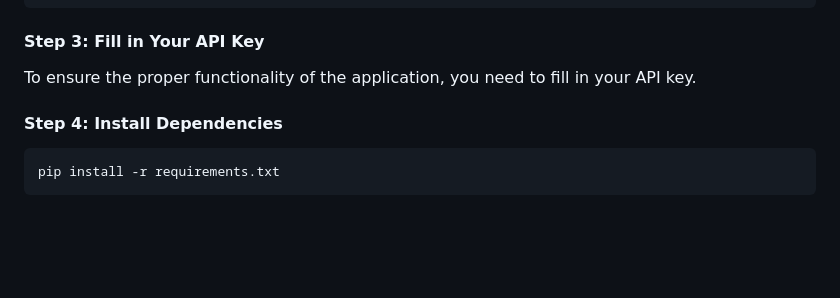
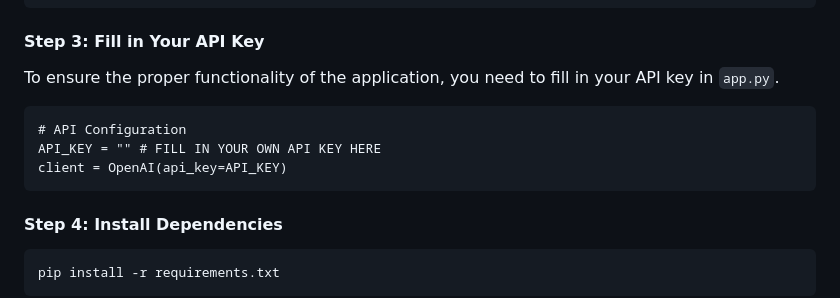
Before and after one commit to HAOJUN-LIANG/Interactive-Laptop-Recommendation-Chatbot, a Markdown page: README.md, the part around the change. GitHub-like rendering; blank space fills up the shorter version.

````diff
--- a/README.md
+++ b/README.md
@@ -37,7 +37,13 @@ venv\Scripts\activate  # Windows
 ```
 
 #### Step 3: Fill in Your API Key
-To ensure the proper functionality of the application, you need to fill in your API key.
+To ensure the proper functionality of the application, you need to fill in your API key in ```app.py```.
+```
+# API Configuration
+API_KEY = "" # FILL IN YOUR OWN API KEY HERE
+client = OpenAI(api_key=API_KEY)
+```
+
 
 #### Step 4: Install Dependencies
 ```
````
